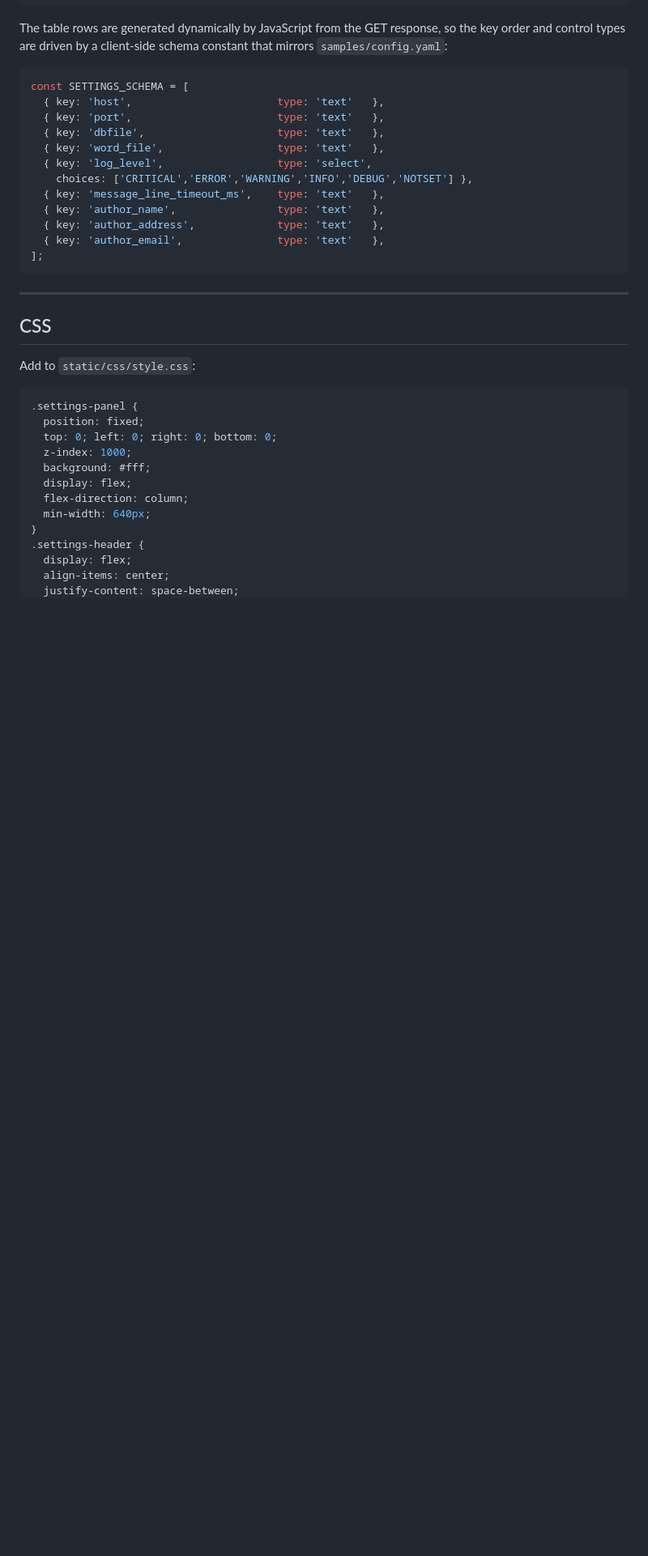
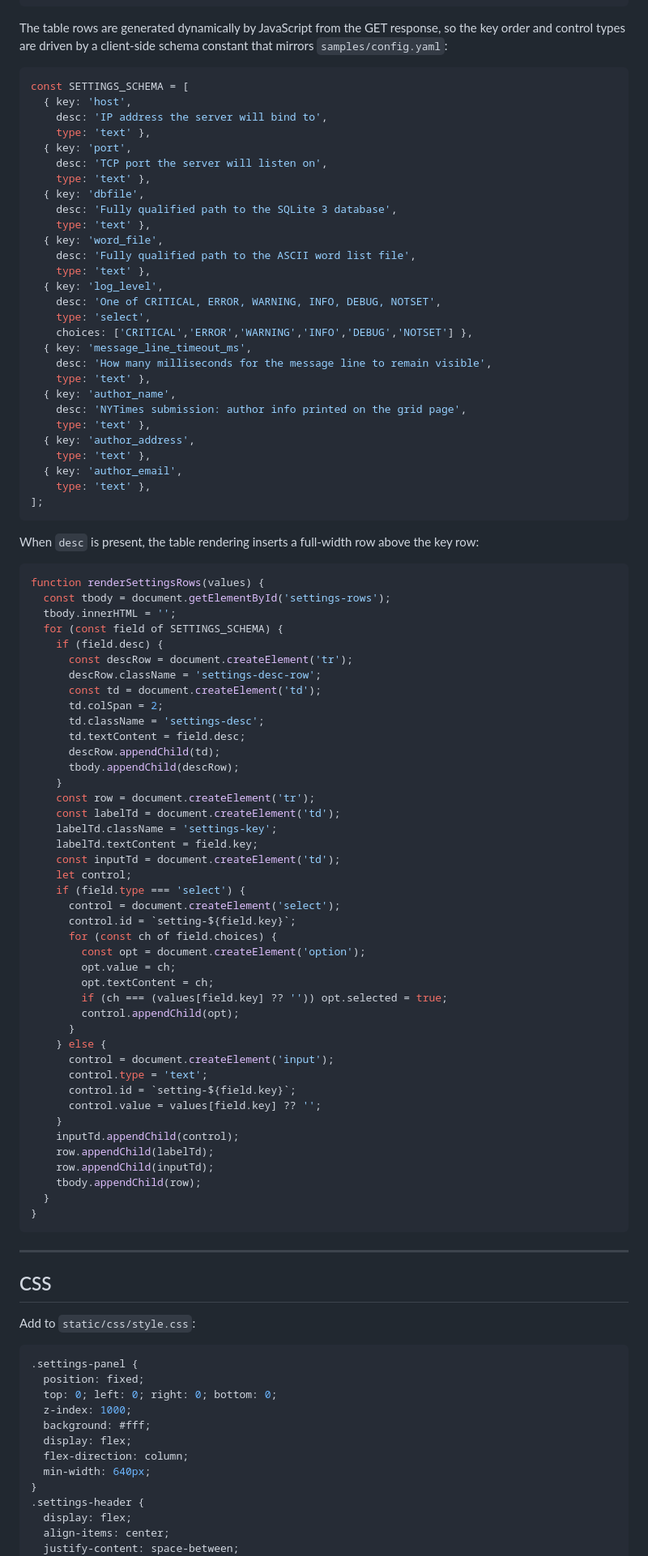
Before and after one commit to philhanna/crossword, a Markdown page: doc/settings_design.md, the part around one of its changes. Shown at 81% size. Rendered like a GitHub page; blank space fills up the shorter version.

Commit message:
Update settings design: static schema snapshot, full-width description rows
Co-Authored-By: Claude Sonnet 4.6 <noreply@anthropic.com>

````diff
--- a/doc/settings_design.md
+++ b/doc/settings_design.md
@@ -213,17 +236,81 @@ that mirrors `samples/config.yaml`:
 
 ```js
 const SETTINGS_SCHEMA = [
-  { key: 'host',                       type: 'text'   },
-  { key: 'port',                       type: 'text'   },
-  { key: 'dbfile',                     type: 'text'   },
-  { key: 'word_file',                  type: 'text'   },
-  { key: 'log_level',                  type: 'select',
+  { key: 'host',
+    desc: 'IP address the server will bind to',
+    type: 'text' },
+  { key: 'port',
+    desc: 'TCP port the server will listen on',
+    type: 'text' },
+  { key: 'dbfile',
+    desc: 'Fully qualified path to the SQLite 3 database',
+    type: 'text' },
+  { key: 'word_file',
+    desc: 'Fully qualified path to the ASCII word list file',
+    type: 'text' },
+  { key: 'log_level',
+    desc: 'One of CRITICAL, ERROR, WARNING, INFO, DEBUG, NOTSET',
+    type: 'select',
     choices: ['CRITICAL','ERROR','WARNING','INFO','DEBUG','NOTSET'] },
-  { key: 'message_line_timeout_ms',    type: 'text'   },
-  { key: 'author_name',                type: 'text'   },
-  { key: 'author_address',             type: 'text'   },
-  { key: 'author_email',               type: 'text'   },
+  { key: 'message_line_timeout_ms',
+    desc: 'How many milliseconds for the message line to remain visible',
+    type: 'text' },
+  { key: 'author_name',
+    desc: 'NYTimes submission: author info printed on the grid page',
+    type: 'text' },
+  { key: 'author_address',
+    type: 'text' },
+  { key: 'author_email',
+    type: 'text' },
 ];
+```
+
+When `desc` is present, the table rendering inserts a full-width row above the
+key row:
+
+```js
+function renderSettingsRows(values) {
+  const tbody = document.getElementById('settings-rows');
+  tbody.innerHTML = '';
+  for (const field of SETTINGS_SCHEMA) {
+    if (field.desc) {
+      const descRow = document.createElement('tr');
+      descRow.className = 'settings-desc-row';
+      const td = document.createElement('td');
+      td.colSpan = 2;
+      td.className = 'settings-desc';
+      td.textContent = field.desc;
+      descRow.appendChild(td);
+      tbody.appendChild(descRow);
+    }
+    const row = document.createElement('tr');
+    const labelTd = document.createElement('td');
+    labelTd.className = 'settings-key';
+    labelTd.textContent = field.key;
+    const inputTd = document.createElement('td');
+    let control;
+    if (field.type === 'select') {
+      control = document.createElement('select');
+      control.id = `setting-${field.key}`;
+      for (const ch of field.choices) {
+        const opt = document.createElement('option');
+        opt.value = ch;
+        opt.textContent = ch;
+        if (ch === (values[field.key] ?? '')) opt.selected = true;
+        control.appendChild(opt);
+      }
+    } else {
+      control = document.createElement('input');
+      control.type = 'text';
+      control.id = `setting-${field.key}`;
+      control.value = values[field.key] ?? '';
+    }
+    inputTd.appendChild(control);
+    row.appendChild(labelTd);
+    row.appendChild(inputTd);
+    tbody.appendChild(row);
+  }
+}
 ```
 
 ---
````
Also changed, not shown: other parts of doc/settings_design.md (+69 -40 lines).
